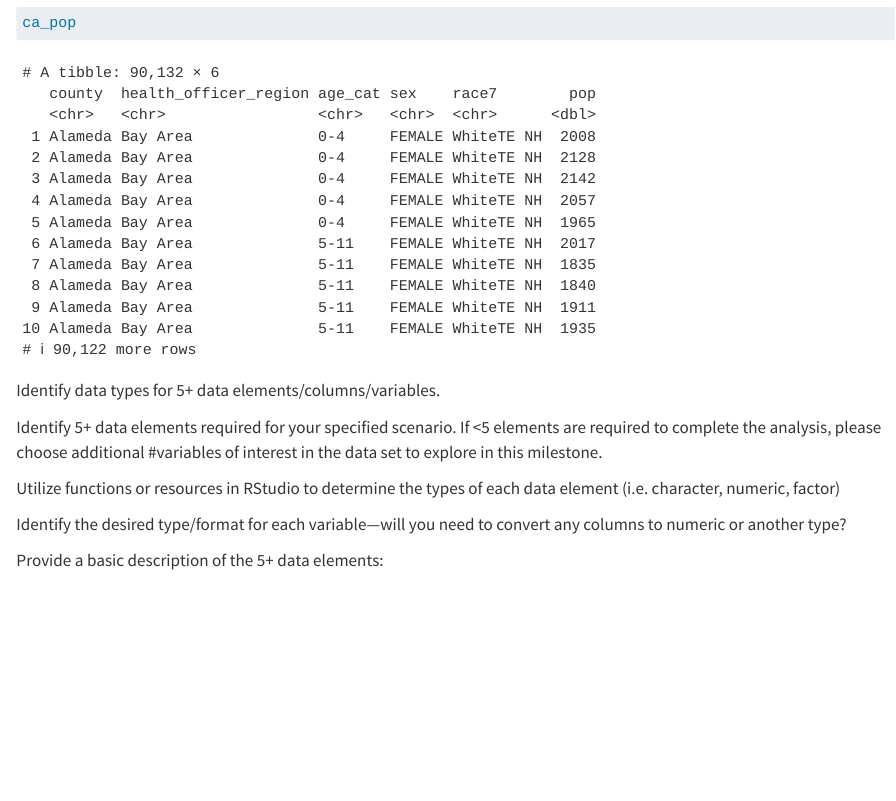
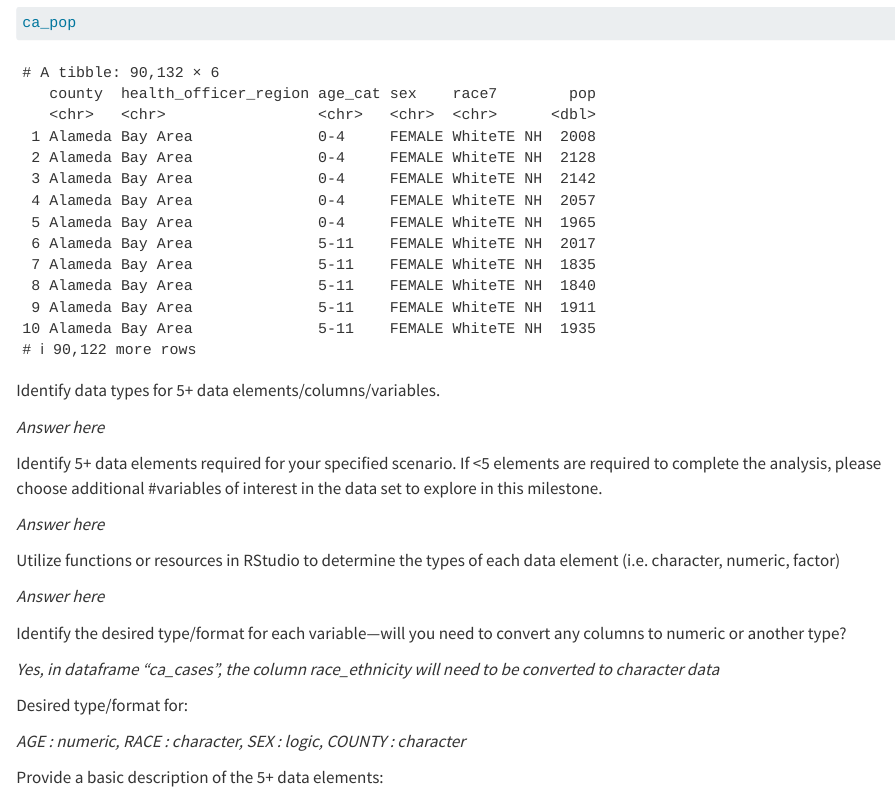
Before and after one commit to dmbisbee/ph251group4, a Quarto document (milestone2.qmd): the page in a window 1100 px wide, from 2400 px down. Rendered offline with R 4.5, knitr and Pandoc in place of Quarto, with nearby package versions; column names are cleaned by a stand-in for the janitor package.

Commit message:
answered "desired type/format"

```diff
--- a/milestone2.qmd
+++ b/milestone2.qmd
@@ -50,13 +50,23 @@ ca_pop
 
 Identify data types for 5+ data elements/columns/variables.
 
+*Answer here*
+
 Identify 5+ data elements required for your specified scenario. If <5 elements are required to complete the analysis, please choose additional #variables of interest in the data set to explore in this milestone.
 
+*Answer here*
 
 Utilize functions or resources in RStudio to determine the types of each data element (i.e. character, numeric, factor)
 
+*Answer here*
 
 Identify the desired type/format for each variable—will you need to convert any columns to numeric or another type?
+
+*Yes, in dataframe "ca_cases", the column race_ethnicity will need to be converted to character data*
+
+Desired type/format for:
+
+*AGE : numeric, RACE : character, SEX : logic, COUNTY : character*
 
 Provide a basic description of the 5+ data elements:
 
```
Also changed, not shown: milestone2.html.
